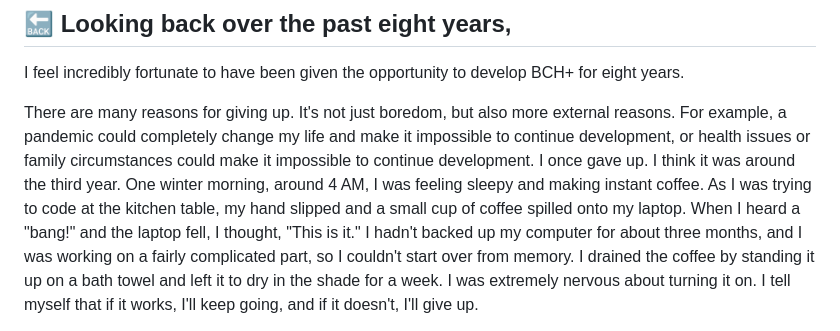
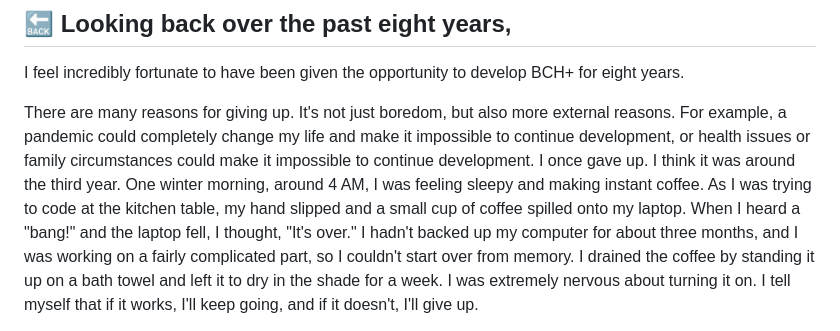
Before and after one commit to 32naosummitkiya26-collab/Blade-Convert-Hub-Plus, a Markdown page: README.md, the part around the change. Rendered like a GitHub page.

```diff
--- a/README.md
+++ b/README.md
@@ -87,7 +87,7 @@ There are many reasons for giving up. It's not just boredom, but also more exter
 For example, a pandemic could completely change my life and make it impossible to continue development, or health issues or family circumstances could make it impossible to continue development.
 I once gave up. I think it was around the third year. One winter morning, around 4 AM, I was feeling sleepy and making instant coffee.
 As I was trying to code at the kitchen table, my hand slipped and a small cup of coffee spilled onto my laptop.
-When I heard a "bang!" and the laptop fell, I thought, "This is it."
+When I heard a "bang!" and the laptop fell, I thought, "It's over."
 I hadn't backed up my computer for about three months, and I was working on a fairly complicated part, so I couldn't start over from memory.
 I drained the coffee by standing it up on a bath towel and left it to dry in the shade for a week. I was extremely nervous about turning it on.
 I tell myself that if it works, I'll keep going, and if it doesn't, I'll give up.
```
